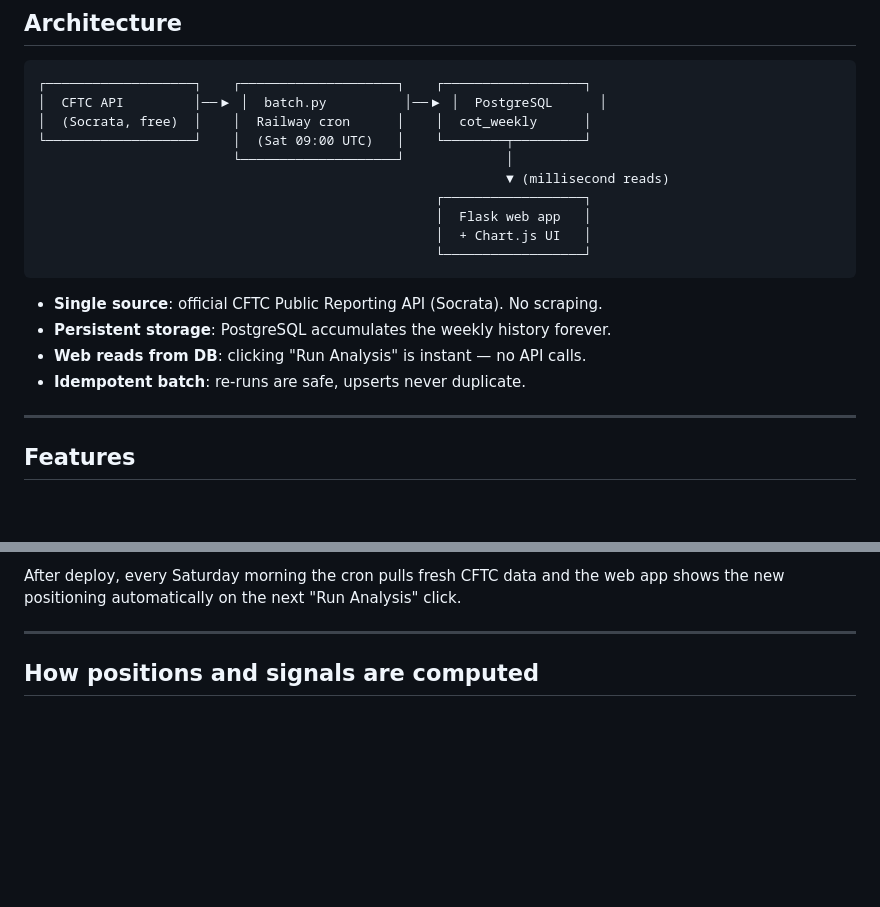
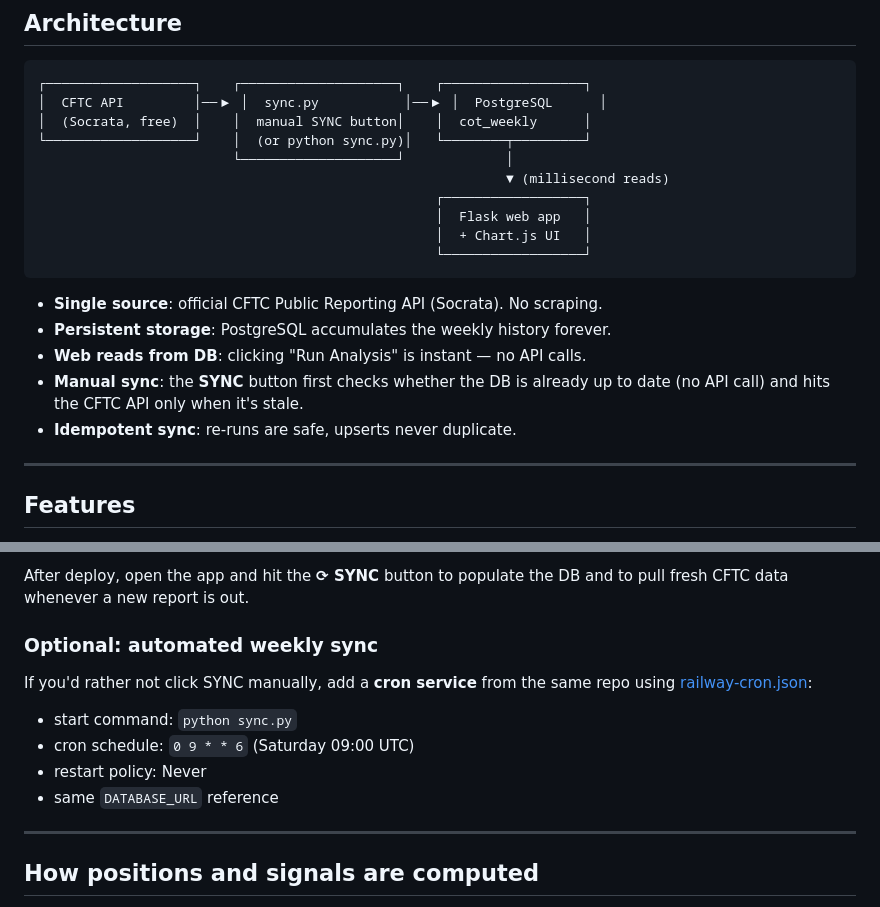
Before and after one commit to mariocana/cot-analyzer, a Markdown page: README.md, 2 parts joined by grey strips. GitHub-like rendering; blank space fills up the shorter version.

````diff
--- a/README.md
+++ b/README.md
@@ -26,9 +26,9 @@ not a signal generator.
 
 ```
 ┌───────────────────┐    ┌────────────────────┐    ┌──────────────────┐
-│  CFTC API         │──▶ │  batch.py          │──▶ │  PostgreSQL      │
-│  (Socrata, free)  │    │  Railway cron      │    │  cot_weekly      │
-└───────────────────┘    │  (Sat 09:00 UTC)   │    └────────┬─────────┘
+│  CFTC API         │──▶ │  sync.py           │──▶ │  PostgreSQL      │
+│  (Socrata, free)  │    │  manual SYNC button│    │  cot_weekly      │
+└───────────────────┘    │  (or python sync.py)│   └────────┬─────────┘
                          └────────────────────┘             │
                                                             ▼ (millisecond reads)
                                                    ┌──────────────────┐
@@ -40,7 +40,9 @@ not a signal generator.
 - **Single source**: official CFTC Public Reporting API (Socrata). No scraping.
 - **Persistent storage**: PostgreSQL accumulates the weekly history forever.
 - **Web reads from DB**: clicking "Run Analysis" is instant — no API calls.
-- **Idempotent batch**: re-runs are safe, upserts never duplicate.
+- **Manual sync**: the **SYNC** button first checks whether the DB is already
+  up to date (no API call) and hits the CFTC API only when it's stale.
+- **Idempotent sync**: re-runs are safe, upserts never duplicate.
 
 ---
 
@@ -169,7 +173,16 @@ Full step-by-step instructions in **[DEPLOY.md](DEPLOY.md)**. Summary:
 
-After deploy, every Saturday morning the cron pulls fresh CFTC data and the
-web app shows the new positioning automatically on the next "Run Analysis"
-click.
+After deploy, open the app and hit the **⟳ SYNC** button to populate the DB
+and to pull fresh CFTC data whenever a new report is out.
+
+### Optional: automated weekly sync
+
+If you'd rather not click SYNC manually, add a **cron service** from the same
+repo using [railway-cron.json](railway-cron.json):
+
+- start command: `python sync.py`
+- cron schedule: `0 9 * * 6` (Saturday 09:00 UTC)
+- restart policy: Never
+- same `DATABASE_URL` reference
 
 ---
 
````
Also changed, not shown: other parts of README.md (+28 -26 lines), DEPLOY.md (+38 -36 lines).
